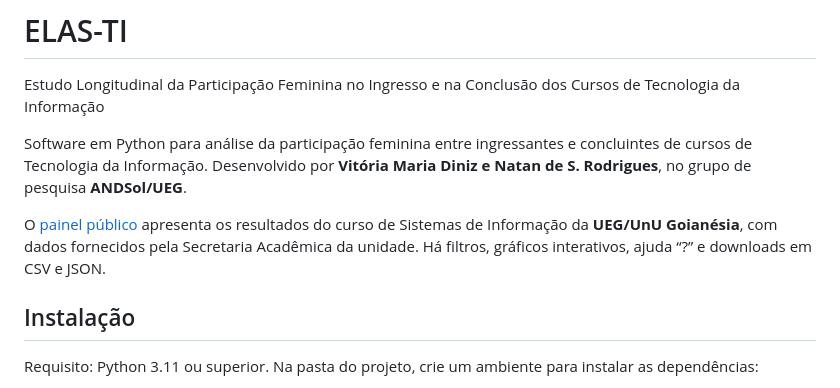
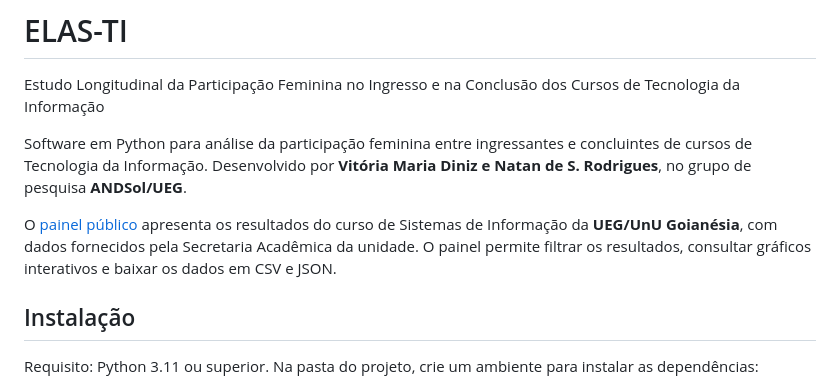
Before and after one commit to natansr/elas-ti, a Markdown page: README.md, the part around the change. Rendered like a GitHub page.

Commit message:
docs: remove help mention from README

```diff
--- a/README.md
+++ b/README.md
@@ -4,7 +4,7 @@ Estudo Longitudinal da Participação Feminina no Ingresso e na Conclusão dos C
 
 Software em Python para análise da participação feminina entre ingressantes e concluintes de cursos de Tecnologia da Informação. Desenvolvido por **Vitória Maria Diniz e Natan de S. Rodrigues**, no grupo de pesquisa **ANDSol/UEG**.
 
-O [painel público](https://natansr.github.io/elas-ti/) apresenta os resultados do curso de Sistemas de Informação da **UEG/UnU Goianésia**, com dados fornecidos pela Secretaria Acadêmica da unidade. Há filtros, gráficos interativos, ajuda “?” e downloads em CSV e JSON.
+O [painel público](https://natansr.github.io/elas-ti/) apresenta os resultados do curso de Sistemas de Informação da **UEG/UnU Goianésia**, com dados fornecidos pela Secretaria Acadêmica da unidade. O painel permite filtrar os resultados, consultar gráficos interativos e baixar os dados em CSV e JSON.
 
 ## Instalação
 
```
